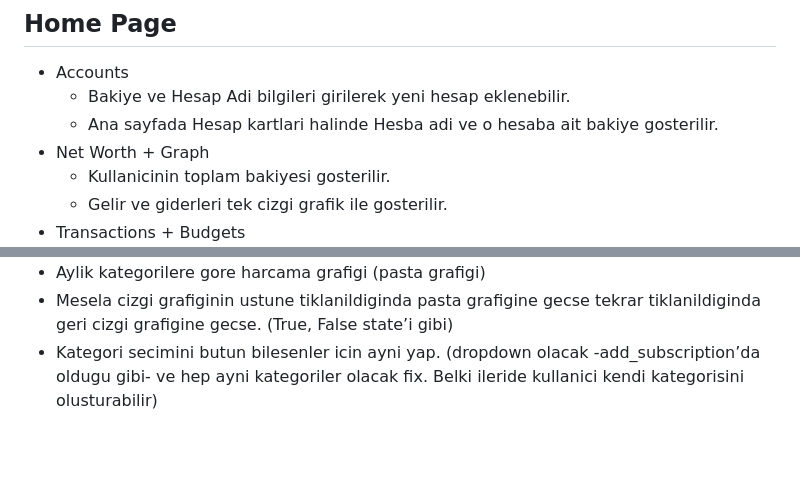
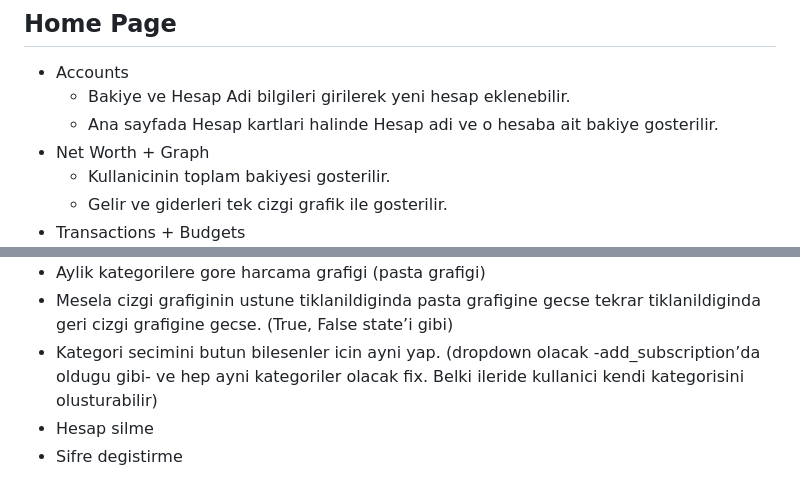
Before and after one commit to Rabia-23/FinanceApp, a Markdown page: README.md, 2 parts joined by grey strips. GitHub-like rendering; blank space fills up the shorter version.

Commit message:
Update README.md
iyilestirme eklenme

```diff
--- a/README.md
+++ b/README.md
@@ -6,7 +6,7 @@
 ## Home Page
    - Accounts
       * Bakiye ve Hesap Adi bilgileri girilerek yeni hesap eklenebilir.
-      * Ana sayfada Hesap kartlari halinde Hesba adi ve o hesaba ait bakiye gosterilir.
+      * Ana sayfada Hesap kartlari halinde Hesap adi ve o hesaba ait bakiye gosterilir.
    - Net Worth + Graph
       * Kullanicinin toplam bakiyesi gosterilir.
       * Gelir ve giderleri tek cizgi grafik ile gosterilir.
@@ -42,3 +42,5 @@
    * Aylik kategorilere gore harcama grafigi (pasta grafigi)
    * Mesela cizgi grafiginin ustune tiklanildiginda pasta grafigine gecse tekrar tiklanildiginda geri cizgi grafigine gecse. (True, False state’i gibi)
    * Kategori secimini butun bilesenler icin ayni yap. (dropdown olacak -add_subscription’da oldugu gibi- ve hep ayni kategoriler olacak fix. Belki ileride kullanici kendi kategorisini olusturabilir)
+   * Hesap silme
+   * Sifre degistirme
```
